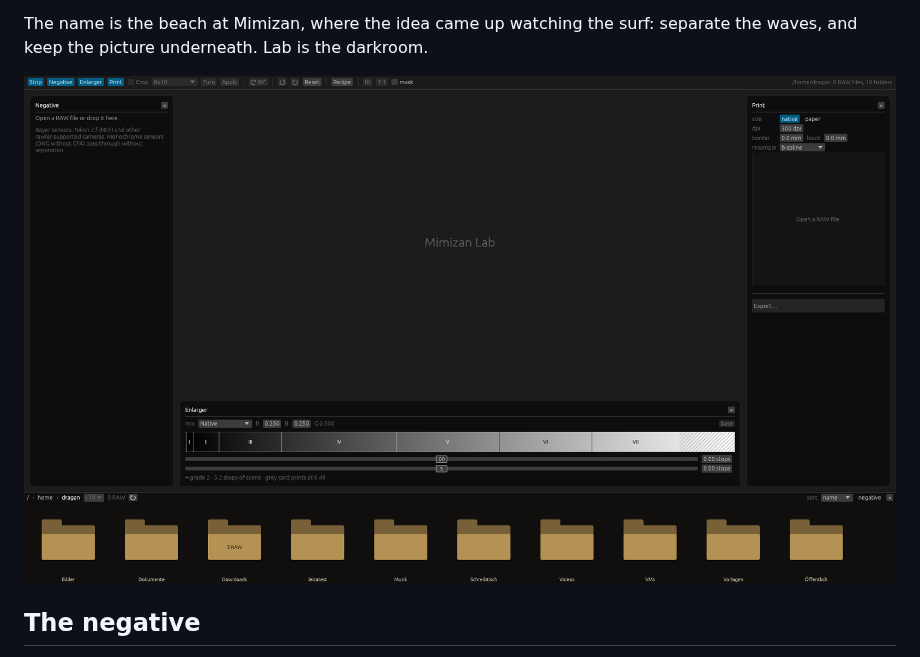
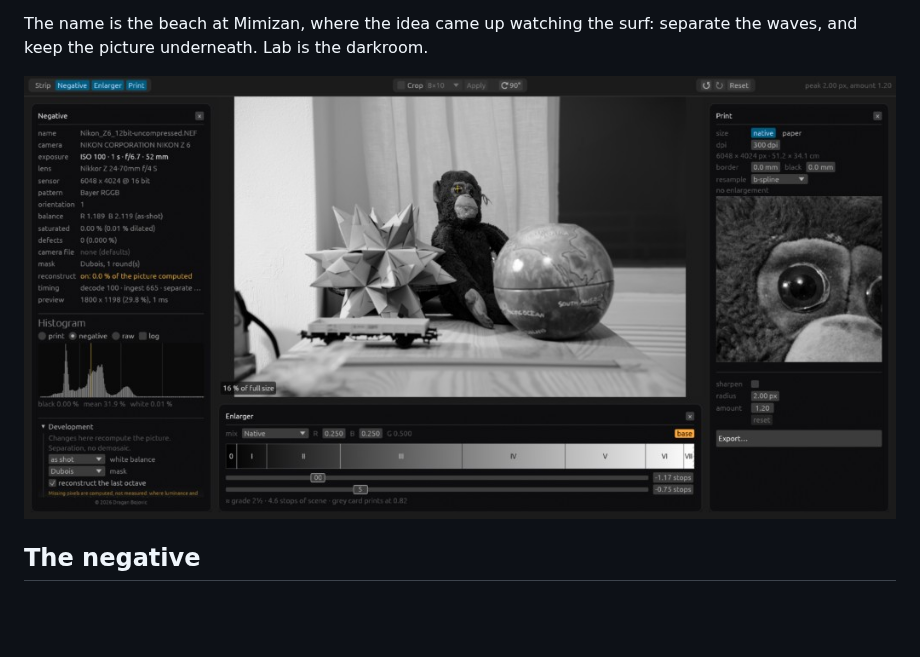
Before and after one commit to Draganito/mimizan, a Markdown page: README.md, the part around the change. GitHub-like rendering; pictures changed too: docs/gui.jpg (added), docs/gui.png (deleted); blank space fills up the shorter version.

Commit message:
Replace the empty-window screenshot with the darkroom in use.
The picture now shows a file open, with the negative, the enlarger, and the 1:1 box.

Co-authored-by: Cursor <cursoragent@cursor.com>

```diff
--- a/README.md
+++ b/README.md
@@ -16,7 +16,7 @@ It is for analog photographers and fine-art printers who decide the print on the
 
 The name is the beach at Mimizan, where the idea came up watching the surf: separate the waves, and keep the picture underneath. Lab is the darkroom.
 
-![Mimizan Lab before a file is opened: the enlarger below, the sheet on the right, the folder as a film strip](docs/gui.png)
+![Mimizan Lab with a file open: the negative on the left, the print in the middle, the enlarger below, the sheet and its 1:1 box on the right](docs/gui.jpg)
 
 ## The negative
 
```
